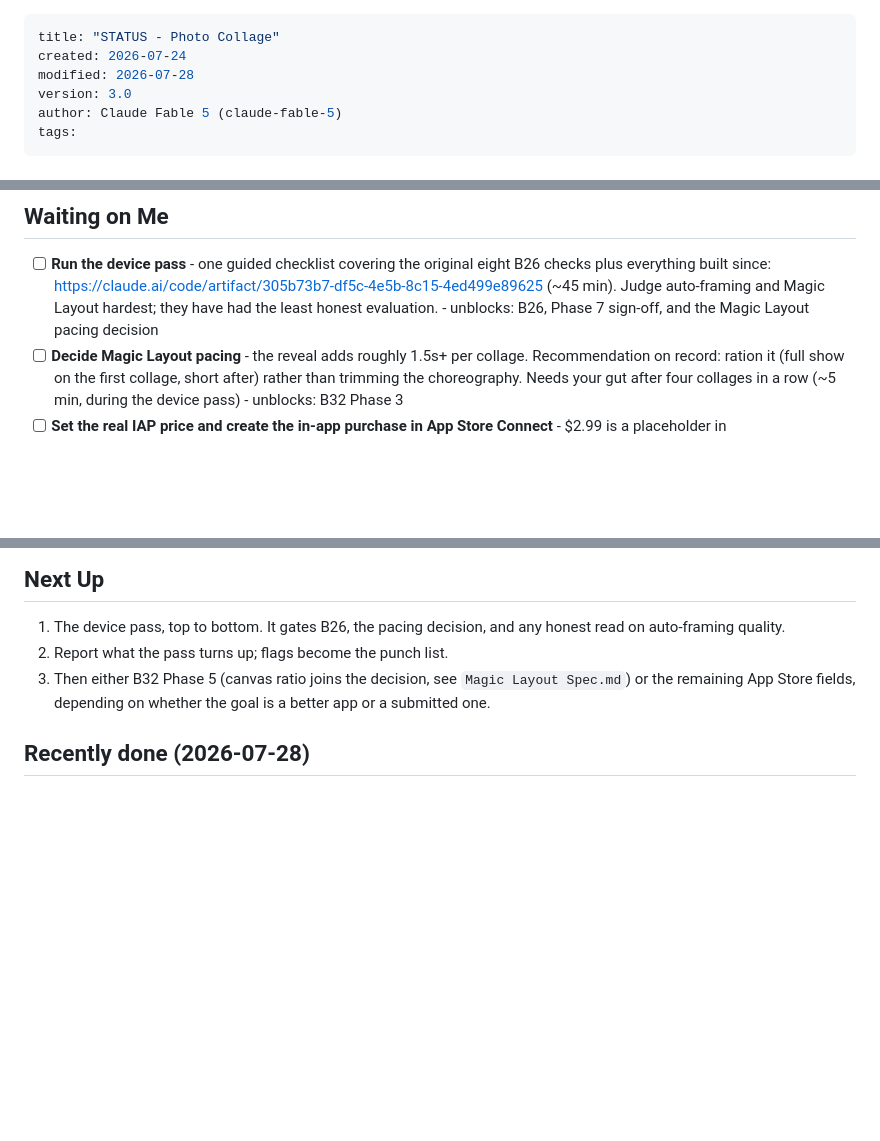
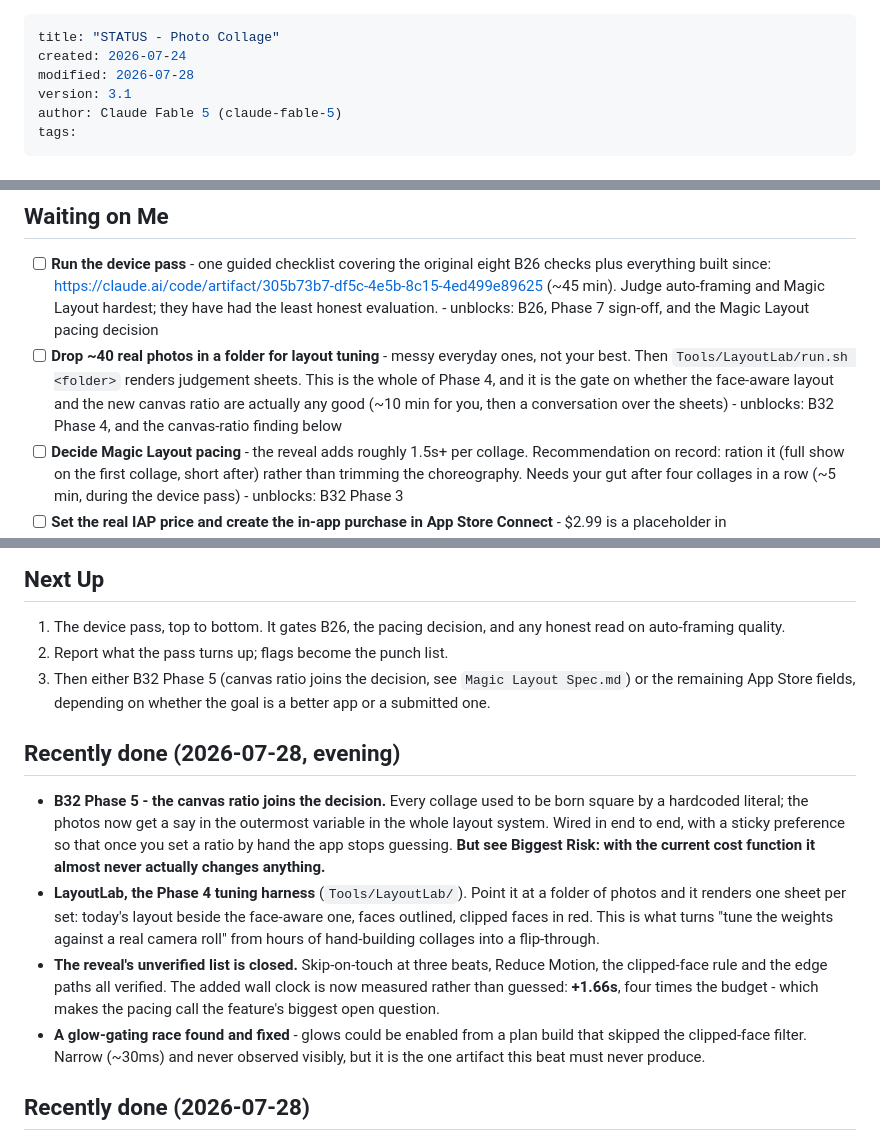
Before and after one commit to nikolausj1/mosaic, a Markdown page: STATUS.md, 3 parts joined by grey strips. Drawn GitHub-style; blank space fills up the shorter version.

Commit message:
STATUS: Phase 5, LayoutLab, and the finding that reframes the biggest risk
The risk was "auto-framing has only been judged against 4 curated photos".
It is now sharper than that: the cost function behind both auto-framing and
the new canvas-ratio choice measurably disagrees with the intuition that
motivated the feature. That moves the real camera-roll test from prudent to
gating, and LayoutLab makes it cheap.

Co-Authored-By: Claude Opus 5 <noreply@anthropic.com>

```diff
--- a/STATUS.md
+++ b/STATUS.md
@@ -2,7 +2,7 @@
 title: "STATUS - Photo Collage"
 created: 2026-07-24
 modified: 2026-07-28
-version: 3.0
+version: 3.1
 author: Claude Fable 5 (claude-fable-5)
 tags:
 ---
@@ -25,6 +25,8 @@ Active Development, in App Store preparation. Feature-complete for v1 including
 
 - [ ] **Run the device pass** - one guided checklist covering the original eight B26 checks plus everything built since: https://claude.ai/code/artifact/305b73b7-df5c-4e5b-8c15-4ed499e89625 (~45 min). Judge auto-framing and Magic Layout hardest; they have had the least honest evaluation.
       - unblocks: B26, Phase 7 sign-off, and the Magic Layout pacing decision
+- [ ] **Drop ~40 real photos in a folder for layout tuning** - messy everyday ones, not your best. Then `Tools/LayoutLab/run.sh <folder>` renders judgement sheets. This is the whole of Phase 4, and it is the gate on whether the face-aware layout and the new canvas ratio are actually any good (~10 min for you, then a conversation over the sheets)
+      - unblocks: B32 Phase 4, and the canvas-ratio finding below
 - [ ] **Decide Magic Layout pacing** - the reveal adds roughly 1.5s+ per collage. Recommendation on record: ration it (full show on the first collage, short after) rather than trimming the choreography. Needs your gut after four collages in a row (~5 min, during the device pass)
       - unblocks: B32 Phase 3
 - [ ] **Set the real IAP price and create the in-app purchase in App Store Connect** - $2.99 is a placeholder in `Mosaic.storekit`. The IAP must be submitted WITH the first version (~10 min)
@@ -44,6 +46,13 @@ Active Development, in App Store preparation. Feature-complete for v1 including
 2. Report what the pass turns up; flags become the punch list.
 3. Then either B32 Phase 5 (canvas ratio joins the decision, see `Magic Layout Spec.md`) or the remaining App Store fields, depending on whether the goal is a better app or a submitted one.
 
+## Recently done (2026-07-28, evening)
+
+- **B32 Phase 5 - the canvas ratio joins the decision.** Every collage used to be born square by a hardcoded literal; the photos now get a say in the outermost variable in the whole layout system. Wired in end to end, with a sticky preference so that once you set a ratio by hand the app stops guessing. **But see Biggest Risk: with the current cost function it almost never actually changes anything.**
+- **LayoutLab, the Phase 4 tuning harness** (`Tools/LayoutLab/`). Point it at a folder of photos and it renders one sheet per set: today's layout beside the face-aware one, faces outlined, clipped faces in red. This is what turns "tune the weights against a real camera roll" from hours of hand-building collages into a flip-through.
+- **The reveal's unverified list is closed.** Skip-on-touch at three beats, Reduce Motion, the clipped-face rule and the edge paths all verified. The added wall clock is now measured rather than guessed: **+1.66s**, four times the budget - which makes the pacing call the feature's biggest open question.
+- **A glow-gating race found and fixed** - glows could be enabled from a plan build that skipped the clipped-face filter. Narrow (~30ms) and never observed visibly, but it is the one artifact this beat must never produce.
+
 ## Recently done (2026-07-28)
 
 - **B32 Magic Layout Phases 0, 1 and 2** - the picker-to-editor cut is now a sequence: chosen photos fly in, each detected face glows, the layout resolves while the glows burn, then all theater clears as the drag handles return. Faces genuinely choose the template and assignment, and dividers now move so a cell can grow to fit a group shot. On your phone (Phases 0-1); Phase 2 lands with the next deploy.
```
Also changed, not shown: other parts of STATUS.md (+1 -1 lines).
